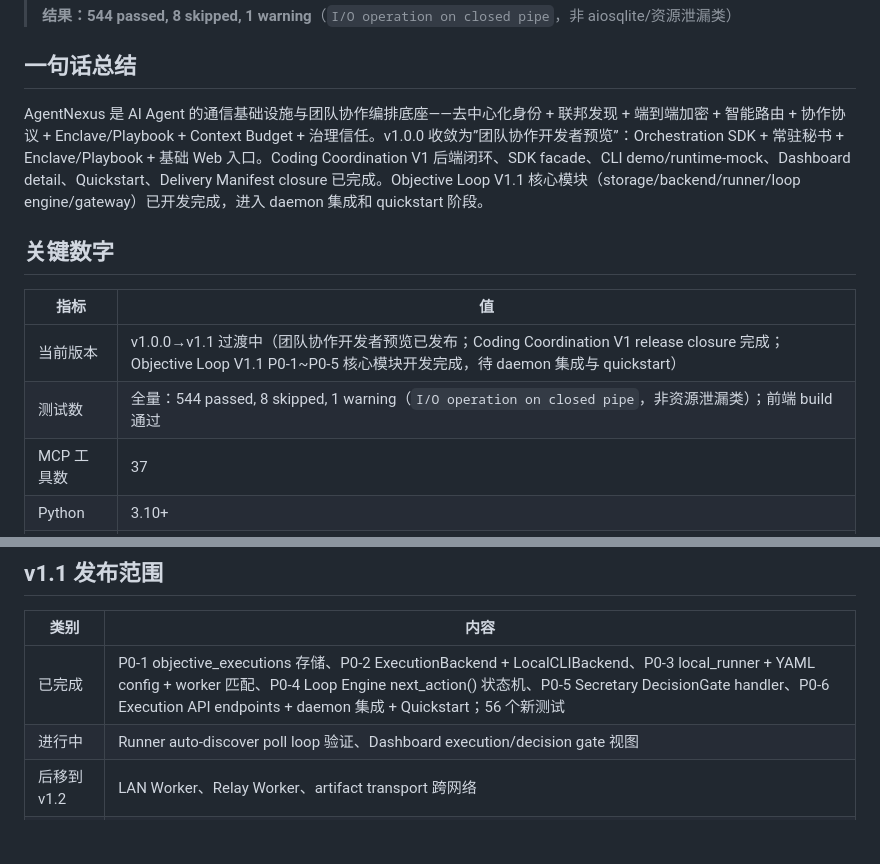
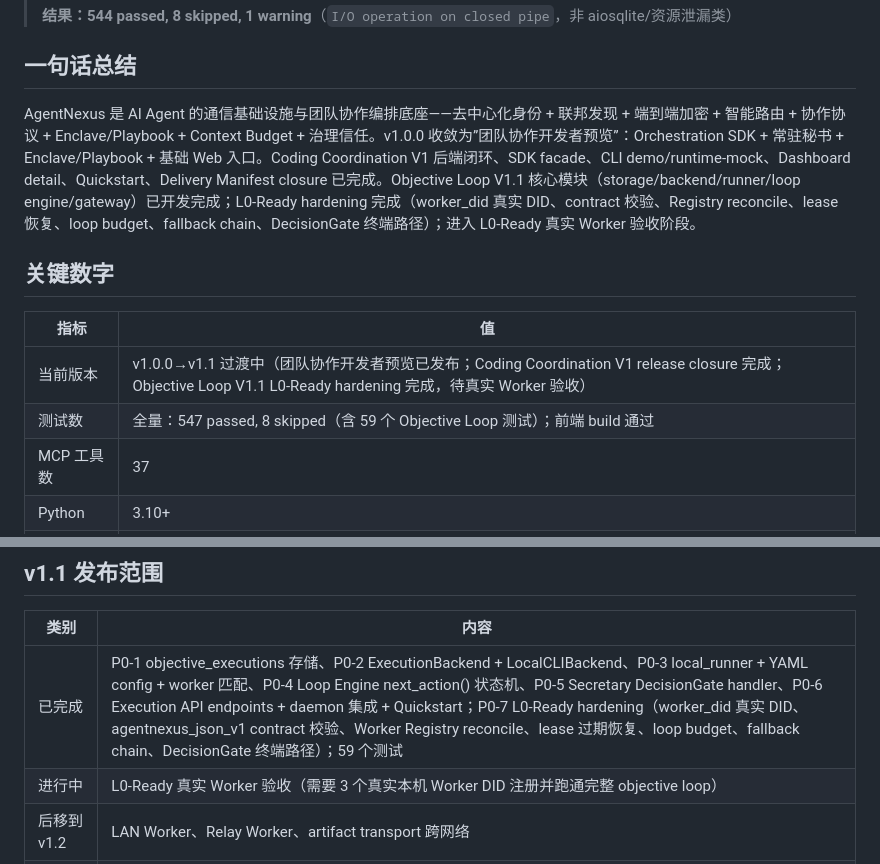
Before and after one commit to kevinkaylie/AgentNexus, a Markdown page: docs/project-status.md, 2 parts joined by grey strips. Drawn GitHub-style; blank space fills up the shorter version.

Commit message:
chore: mark Objective Loop L0-Ready hardening complete
All L0-Ready acceptance criteria from design-objective-loop-v1.1.md
Section 14.1 are now implemented:
- Real worker_did in execution records (not display name)
- agentnexus_json_v1 contract validation with warning on mismatch
- Worker Registry reconciliation on runner start
- Lease expiry auto-handling (mark timed_out)
- Loop budget enforcement (max_total_executions, max_wall_clock)
- Fallback worker chain for stage retries
- DecisionGate abort/reject terminal paths
- Example config with 4 L0-Ready worker profiles

Test suite: 547 passed, 8 skipped (59 Objective Loop tests).
Ruff: clean.

Co-Authored-By: Claude <noreply@anthropic.com>

```diff
--- a/docs/project-status.md
+++ b/docs/project-status.md
@@ -15,14 +15,14 @@
 
 ## 一句话总结
 
-AgentNexus 是 AI Agent 的通信基础设施与团队协作编排底座——去中心化身份 + 联邦发现 + 端到端加密 + 智能路由 + 协作协议 + Enclave/Playbook + Context Budget + 治理信任。v1.0.0 收敛为”团队协作开发者预览”：Orchestration SDK + 常驻秘书 + Enclave/Playbook + 基础 Web 入口。Coding Coordination V1 后端闭环、SDK facade、CLI demo/runtime-mock、Dashboard detail、Quickstart、Delivery Manifest closure 已完成。Objective Loop V1.1 核心模块（storage/backend/runner/loop engine/gateway）已开发完成，进入 daemon 集成和 quickstart 阶段。
+AgentNexus 是 AI Agent 的通信基础设施与团队协作编排底座——去中心化身份 + 联邦发现 + 端到端加密 + 智能路由 + 协作协议 + Enclave/Playbook + Context Budget + 治理信任。v1.0.0 收敛为”团队协作开发者预览”：Orchestration SDK + 常驻秘书 + Enclave/Playbook + 基础 Web 入口。Coding Coordination V1 后端闭环、SDK facade、CLI demo/runtime-mock、Dashboard detail、Quickstart、Delivery Manifest closure 已完成。Objective Loop V1.1 核心模块（storage/backend/runner/loop engine/gateway）已开发完成；L0-Ready hardening 完成（worker_did 真实 DID、contract 校验、Registry reconcile、lease 恢复、loop budget、fallback chain、DecisionGate 终端路径）；进入 L0-Ready 真实 Worker 验收阶段。
 
 ## 关键数字
 
 | 指标 | 值 |
 |------|-----|
-| 当前版本 | v1.0.0→v1.1 过渡中（团队协作开发者预览已发布；Coding Coordination V1 release closure 完成；Objective Loop V1.1 P0-1~P0-5 核心模块开发完成，待 daemon 集成与 quickstart） |
-| 测试数 | 全量：544 passed, 8 skipped, 1 warning（`I/O operation on closed pipe`，非资源泄漏类）；前端 build 通过 |
+| 当前版本 | v1.0.0→v1.1 过渡中（团队协作开发者预览已发布；Coding Coordination V1 release closure 完成；Objective Loop V1.1 L0-Ready hardening 完成，待真实 Worker 验收） |
+| 测试数 | 全量：547 passed, 8 skipped（含 59 个 Objective Loop 测试）；前端 build 通过 |
 | MCP 工具数 | 37 |
 | Python | 3.10+ |
 | 存储 | SQLite (aiosqlite) |
@@ -77,8 +77,8 @@ AgentNexus 是 AI Agent 的通信基础设施与团队协作编排底座——
 
 | 类别 | 内容 |
 |------|------|
-| 已完成 | P0-1 objective_executions 存储、P0-2 ExecutionBackend + LocalCLIBackend、P0-3 local_runner + YAML config + worker 匹配、P0-4 Loop Engine next_action() 状态机、P0-5 Secretary DecisionGate handler、P0-6 Execution API endpoints + daemon 集成 + Quickstart；56 个新测试 |
-| 进行中 | Runner auto-discover poll loop 验证、Dashboard execution/decision gate 视图 |
+| 已完成 | P0-1 objective_executions 存储、P0-2 ExecutionBackend + LocalCLIBackend、P0-3 local_runner + YAML config + worker 匹配、P0-4 Loop Engine next_action() 状态机、P0-5 Secretary DecisionGate handler、P0-6 Execution API endpoints + daemon 集成 + Quickstart；P0-7 L0-Ready hardening（worker_did 真实 DID、agentnexus_json_v1 contract 校验、Worker Registry reconcile、lease 过期恢复、loop budget、fallback chain、DecisionGate 终端路径）；59 个测试 |
+| 进行中 | L0-Ready 真实 Worker 验收（需要 3 个真实本机 Worker DID 注册并跑通完整 objective loop） |
 | 后移到 v1.2 | LAN Worker、Relay Worker、artifact transport 跨网络 |
 | 后移到 v1.3+ | Productization：Tauri 桌面壳、系统托盘通知、Adapter marketplace |
 
```
